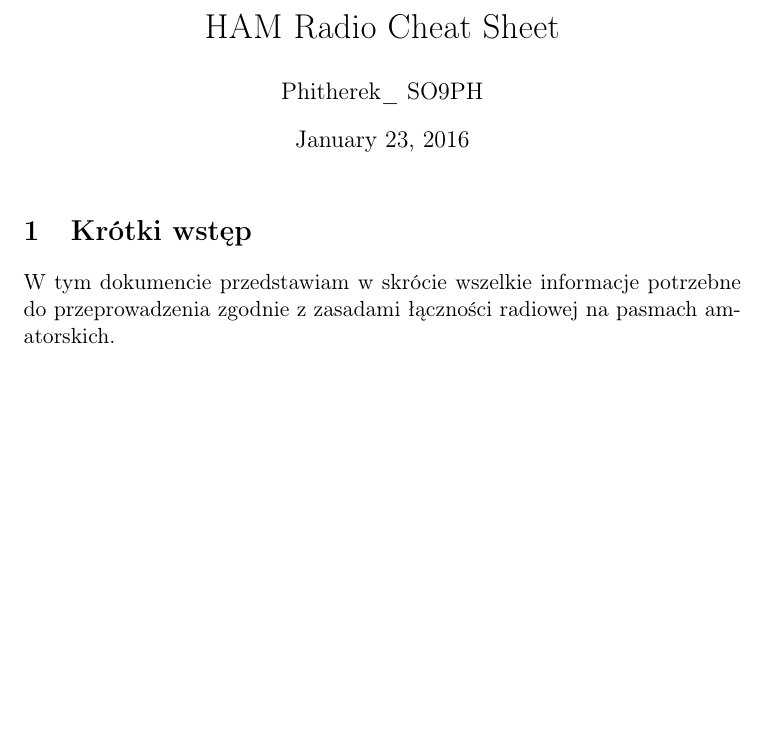
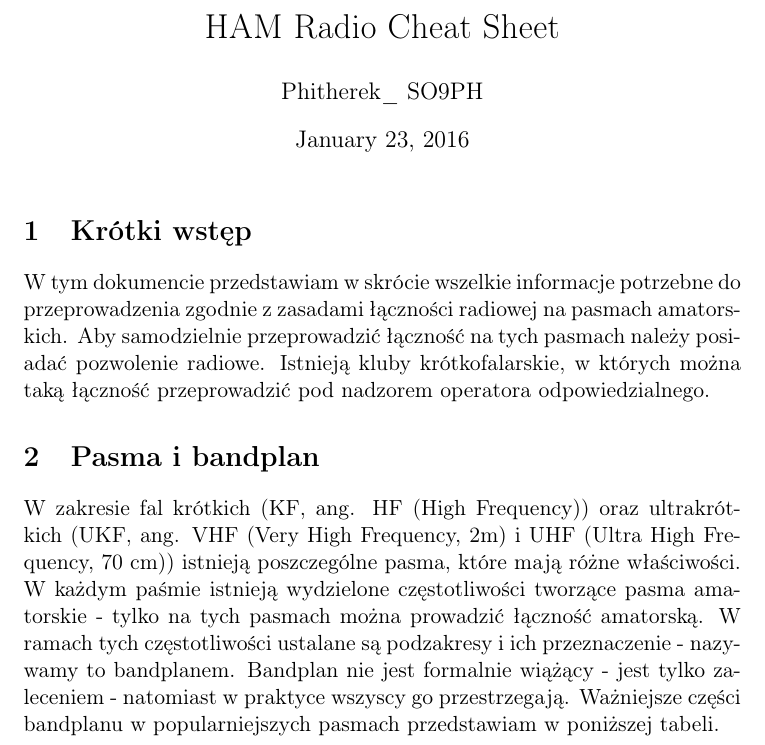
Before and after one commit to Phitherek/ham-radio-cheat-sheet, a LaTeX document (ham-radio-cheat-sheet.tex): part of the page, cut so that both start at the same text, the shorter picture padded with empty space. Compiled offline with pdfLaTeX.

Commit message:
Bandplan section intro.

```diff
--- a/ham-radio-cheat-sheet.tex
+++ b/ham-radio-cheat-sheet.tex
@@ -6,5 +6,7 @@
 \begin{document}
 \maketitle
 \section{Krótki wstęp}
-W tym dokumencie przedstawiam w skrócie wszelkie informacje potrzebne do przeprowadzenia zgodnie z zasadami łączności radiowej na pasmach amatorskich.
+W tym dokumencie przedstawiam w skrócie wszelkie informacje potrzebne do przeprowadzenia zgodnie z zasadami łączności radiowej na pasmach amatorskich. Aby samodzielnie przeprowadzić łączność na tych pasmach należy posiadać pozwolenie radiowe. Istnieją kluby krótkofalarskie, w których można taką łączność przeprowadzić pod nadzorem operatora odpowiedzialnego.
+\section{Pasma i bandplan}
+W zakresie fal krótkich (KF, ang. HF (High Frequency)) oraz ultrakrótkich (UKF, ang. VHF (Very High Frequency, 2m) i UHF (Ultra High Frequency, 70 cm)) istnieją poszczególne pasma, które mają różne właściwości. W każdym paśmie istnieją wydzielone częstotliwości tworzące pasma amatorskie - tylko na tych pasmach można prowadzić łączność amatorską. W ramach tych częstotliwości ustalane są podzakresy i ich przeznaczenie - nazywamy to bandplanem. Bandplan nie jest formalnie wiążący - jest tylko zaleceniem - natomiast w praktyce wszyscy go przestrzegają. Ważniejsze części bandplanu w popularniejszych pasmach przedstawiam w poniższej tabeli.
 \end{document}
```
